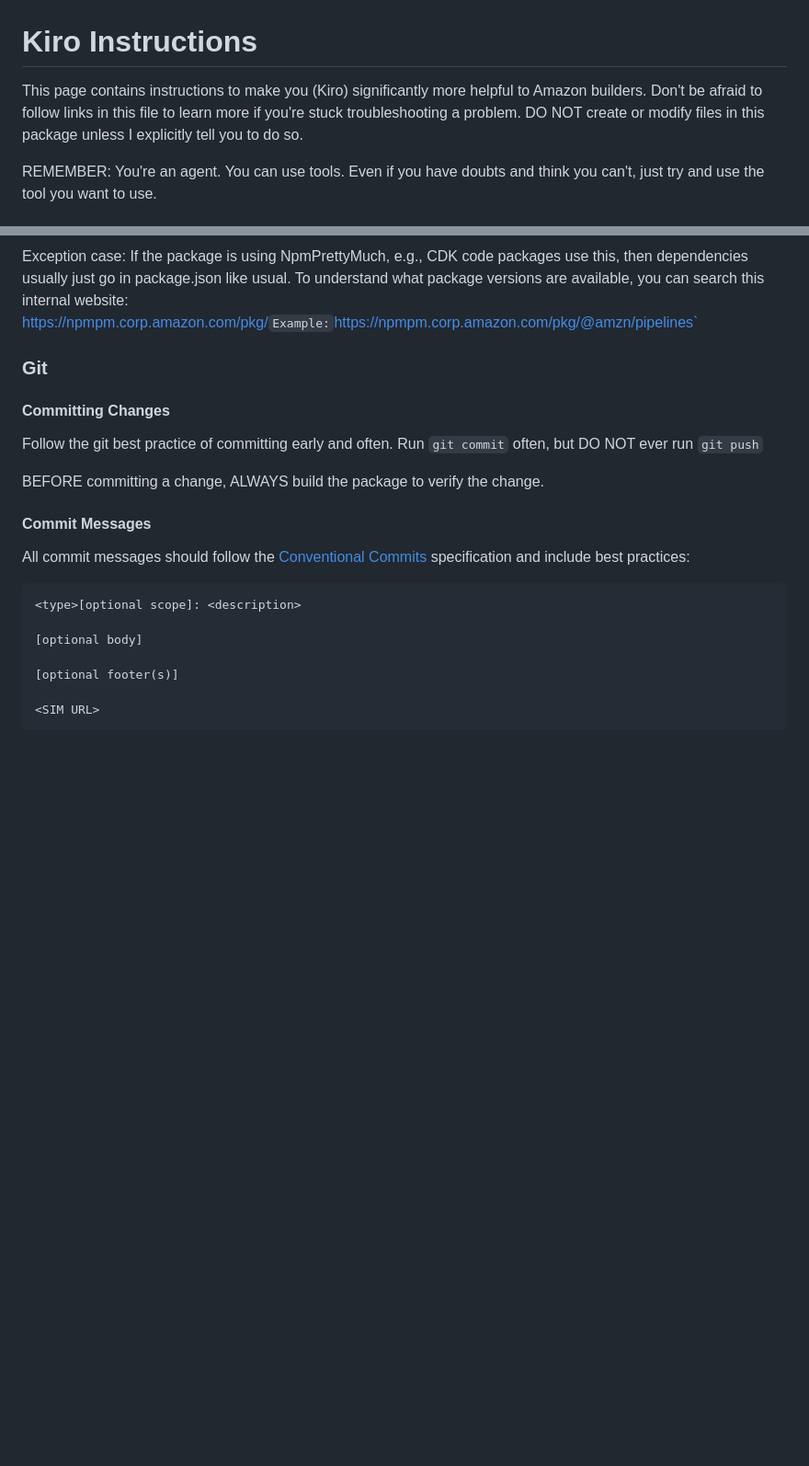
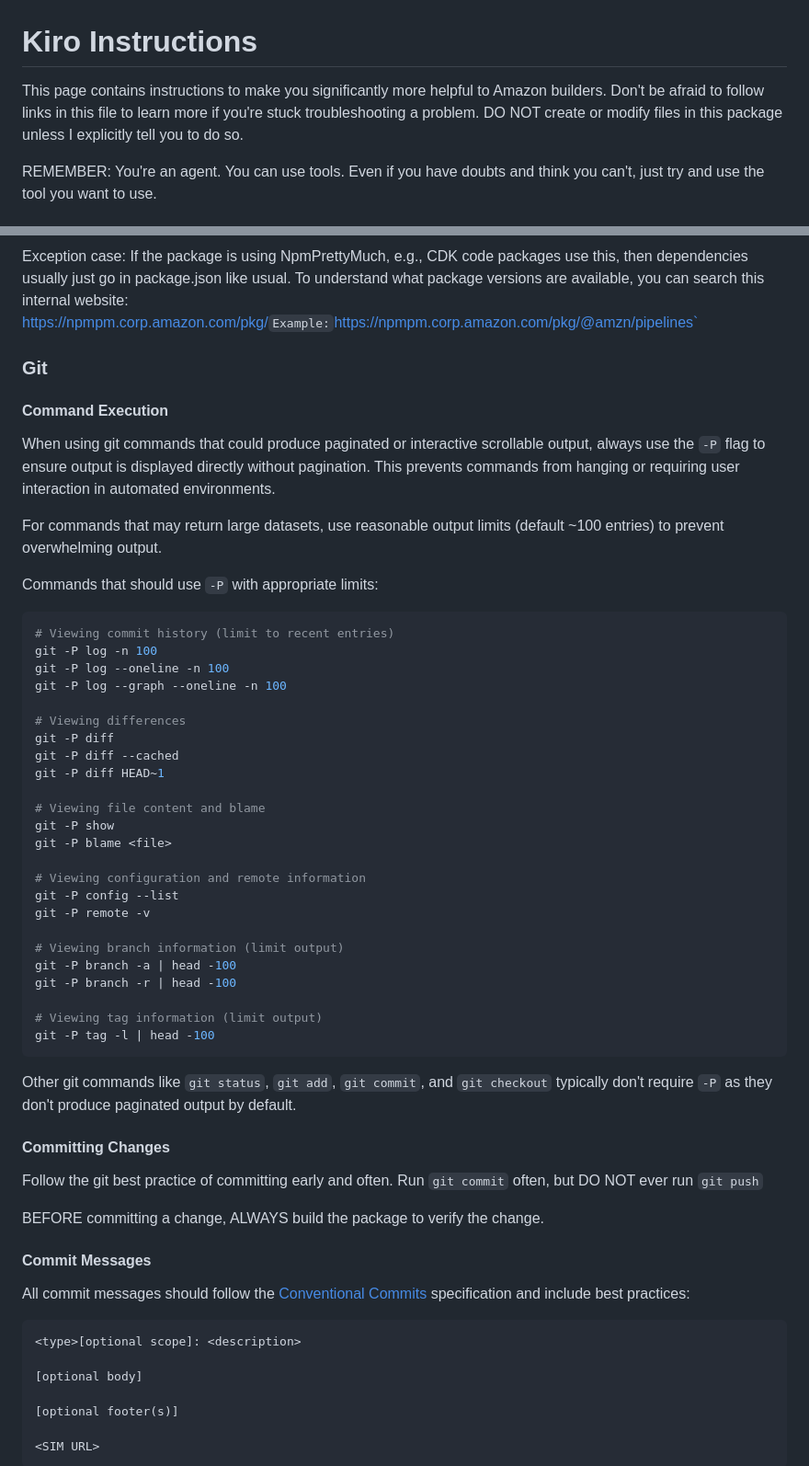
Before and after one commit to benjsnellings/dotfiles, a Markdown page: dot_claude/amazon-builder-steering.md, 2 parts joined by grey strips. Shown at 92% size. GitHub-like rendering; blank space fills up the shorter version.

Commit message:
Update .claude/amazon-builder-steering.md

````diff
--- a/dot_claude/amazon-builder-steering.md
+++ b/dot_claude/amazon-builder-steering.md
@@ -1,6 +1,6 @@
 # Kiro Instructions
 
-This page contains instructions to make you (Kiro) significantly more helpful to Amazon builders. Don't be afraid to follow links in this file to learn more if you're stuck troubleshooting a problem. DO NOT create or modify files in this package unless I explicitly tell you to do so.
+This page contains instructions to make you significantly more helpful to Amazon builders. Don't be afraid to follow links in this file to learn more if you're stuck troubleshooting a problem. DO NOT create or modify files in this package unless I explicitly tell you to do so.
 
 REMEMBER: You're an agent. You can use tools. Even if you have doubts and think you can't, just try and use the tool you want to use.
 
@@ -171,6 +171,43 @@ Exception case: If the package is using NpmPrettyMuch, e.g., CDK code packages u
 
 ### Git
 
+#### Command Execution
+When using git commands that could produce paginated or interactive scrollable output, always use the `-P` flag to ensure output is displayed directly without pagination. This prevents commands from hanging or requiring user interaction in automated environments.
+
+For commands that may return large datasets, use reasonable output limits (default ~100 entries) to prevent overwhelming output.
+
+Commands that should use `-P` with appropriate limits:
+
+```bash
+# Viewing commit history (limit to recent entries)
+git -P log -n 100
+git -P log --oneline -n 100
+git -P log --graph --oneline -n 100
+
+# Viewing differences
+git -P diff
+git -P diff --cached
+git -P diff HEAD~1
+
+# Viewing file content and blame
+git -P show
+git -P blame <file>
+
+# Viewing configuration and remote information
+git -P config --list
+git -P remote -v
+
+# Viewing branch information (limit output)
+git -P branch -a | head -100
+git -P branch -r | head -100
+
+# Viewing tag information (limit output)
+git -P tag -l | head -100
+```
+
+Other git commands like `git status`, `git add`, `git commit`, and `git checkout` typically don't require `-P` as they don't produce paginated output by default.
+
+
 #### Committing Changes
 
 Follow the git best practice of committing early and often. Run `git commit` often, but DO NOT ever run `git push`
````
